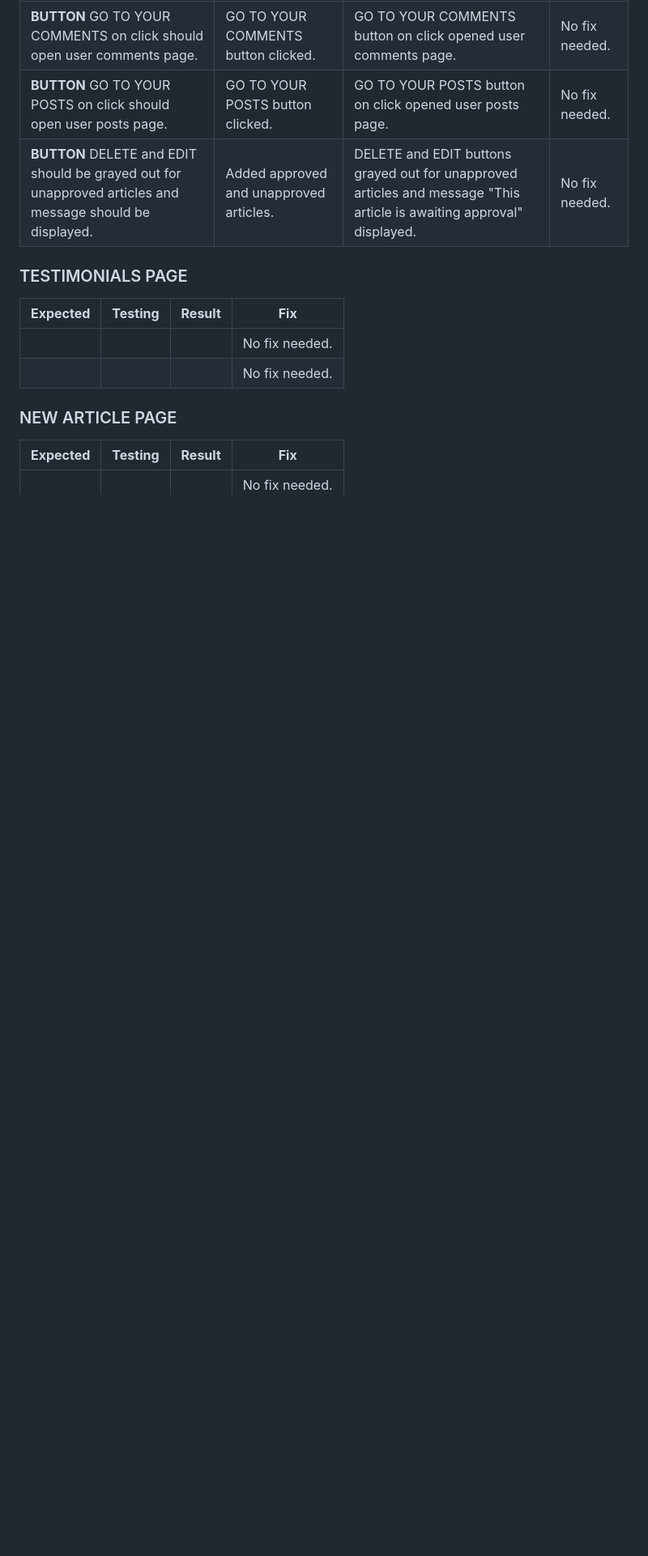
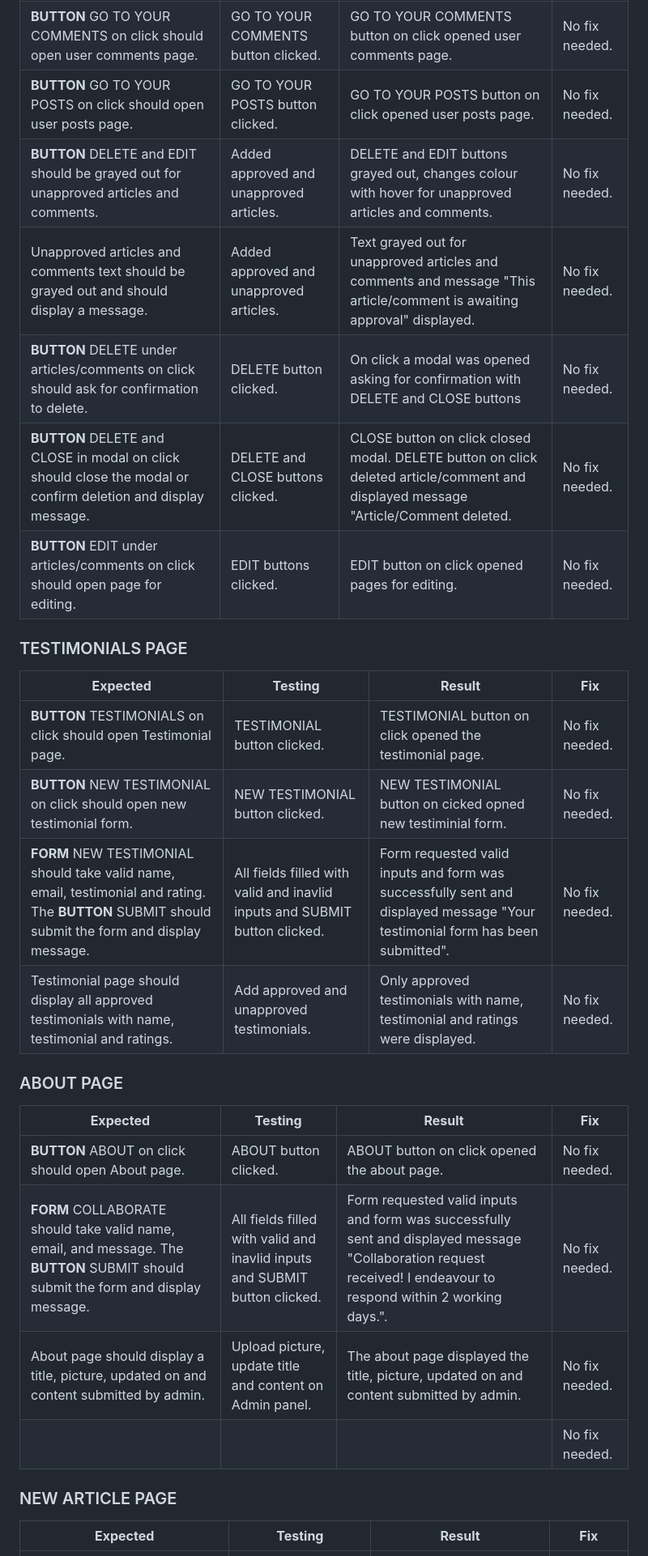
Before and after one commit to md-ash-dot/newstok, a Markdown page: README.md, the part around the change printed below. Shown: that part at 81% size. GitHub-like rendering; blank space fills up the shorter version.

Commit message:
README: add manual testing for profile, testimonials, about and new article pages

```diff
--- a/README.md
+++ b/README.md
@@ -305,12 +305,26 @@ A new testimonial form has been submitted and tested.
 | **BUTTON** MY PROFILE on click should open the profile page. | MY PROFILE button clicked. | MY PROFILE button on click opened the profile page. | No fix needed. |
 | **BUTTON** GO TO YOUR COMMENTS on click should open user comments page. | GO TO YOUR COMMENTS button clicked. | GO TO YOUR COMMENTS button on click opened user comments page. | No fix needed. |
 | **BUTTON** GO TO YOUR POSTS on click should open user posts page. | GO TO YOUR POSTS button clicked. | GO TO YOUR POSTS button on click opened user posts page. | No fix needed. |
-| **BUTTON** DELETE and EDIT should be grayed out for unapproved articles and message should be displayed. | Added approved and unapproved articles. | DELETE and EDIT buttons grayed out for unapproved articles and message "This article is awaiting approval" displayed. | No fix needed. |
+| **BUTTON** DELETE and EDIT should be grayed out for unapproved articles and comments. | Added approved and unapproved articles. | DELETE and EDIT buttons grayed out, changes colour with hover for unapproved articles and comments. | No fix needed. |
+| Unapproved articles and comments text should be grayed out and should display a message. | Added approved and unapproved articles. | Text grayed out for unapproved articles and comments and message "This article/comment is awaiting approval" displayed. | No fix needed. |
+| **BUTTON** DELETE under articles/comments on click should ask for confirmation to delete. | DELETE button clicked. | On click a modal was opened asking for confirmation with DELETE and CLOSE buttons | No fix needed. |
+| **BUTTON** DELETE and CLOSE in modal on click should close the modal or confirm deletion and display message. | DELETE and CLOSE buttons clicked. | CLOSE button on click closed modal. DELETE button on click deleted article/comment and displayed message "Article/Comment deleted. | No fix needed. |
+| **BUTTON** EDIT under articles/comments on click should open page for editing. | EDIT buttons clicked. | EDIT button on click opened pages for editing. | No fix needed. |
 
 ### TESTIMONIALS PAGE
 | **Expected** | **Testing** | **Result** | **Fix** |
 |--------------|-------------|------------|---------|
-|  |  |  | No fix needed. |
+| **BUTTON** TESTIMONIALS on click should open Testimonial page. | TESTIMONIAL button clicked. | TESTIMONIAL button on click opened the testimonial page. | No fix needed. |
+| **BUTTON** NEW TESTIMONIAL on click should open new testimonial form. | NEW TESTIMONIAL button clicked. | NEW TESTIMONIAL button on cicked opned new testiminial form. | No fix needed. |
+| **FORM** NEW TESTIMONIAL should take valid name, email, testimonial and rating. The **BUTTON** SUBMIT should submit the form and display message. | All fields filled with valid and inavlid inputs and SUBMIT button clicked. | Form requested valid inputs and form was successfully sent and displayed message "Your testimonial form has been submitted". | No fix needed. |
+| Testimonial page should display all approved testimonials with name, testimonial and ratings. | Add approved and unapproved testimonials. | Only approved testimonials with name, testimonial and ratings were displayed. | No fix needed. |
+
+### ABOUT PAGE
+| **Expected** | **Testing** | **Result** | **Fix** |
+|--------------|-------------|------------|---------|
+| **BUTTON** ABOUT on click should open About page. | ABOUT button clicked. | ABOUT button on click opened the about page. | No fix needed. |
+| **FORM** COLLABORATE should take valid name, email, and message. The **BUTTON** SUBMIT should submit the form and display message. | All fields filled with valid and inavlid inputs and SUBMIT button clicked. | Form requested valid inputs and form was successfully sent and displayed message "Collaboration request received! I endeavour to respond within 2 working days.". | No fix needed. |
+| About page should display a title, picture, updated on and content submitted by admin. | Upload picture, update title and content on Admin panel. | The about page displayed the title, picture, updated on and content submitted by admin. | No fix needed. |
 |  |  |  | No fix needed. |
 
 ### NEW ARTICLE PAGE
```
Also changed, not shown: other parts of README.md (+4 -5 lines).
